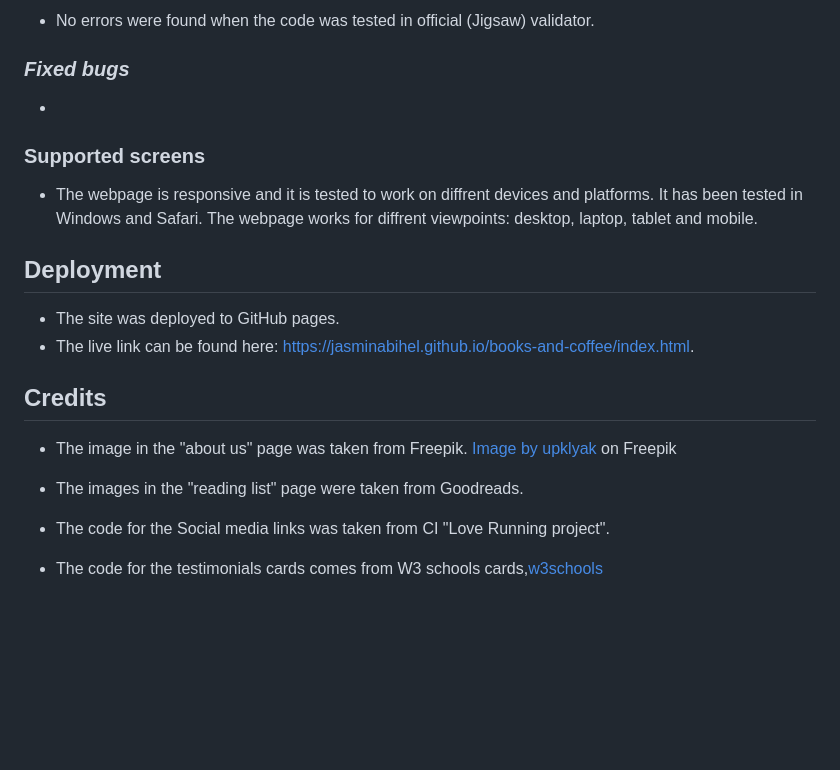
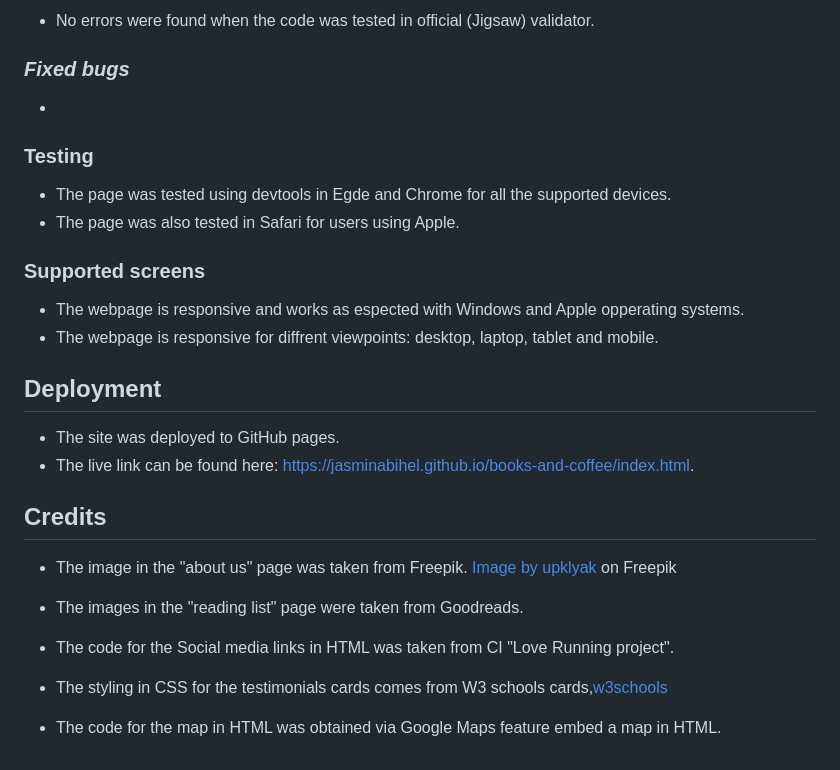
Before and after one commit to jasminabihel/books-and-coffee, a Markdown page: README.md, the part around the change. GitHub-like rendering; blank space fills up the shorter version.

Commit message:
Add a new text to Testing heading

```diff
--- a/README.md
+++ b/README.md
@@ -81,9 +81,15 @@ Books&Coffee is a site for booklovers based in Gothenborg, Sweden. This site is
 ### *Fixed bugs* ###
 
 *
+### **Testing** ###
+
+* The page was tested using devtools in Egde and Chrome for all the supported devices.
+* The page was also tested in Safari for users using Apple.
 
 ### **Supported screens** ###
-* The webpage is responsive and it is tested to work on diffrent devices and platforms. It has been tested in Windows and Safari. The webpage works for diffrent viewpoints: desktop, laptop, tablet and mobile.
+
+* The webpage is responsive and works as espected with Windows and Apple opperating systems.
+* The webpage is responsive for diffrent viewpoints: desktop, laptop, tablet and mobile.
 
 ## **Deployment**
 * The site was deployed to GitHub pages.
@@ -95,6 +101,7 @@ Books&Coffee is a site for booklovers based in Gothenborg, Sweden. This site is
 
 * The images in the "reading list" page were taken from Goodreads.
 
-* The code for the Social media links was taken from CI "Love Running project".
+* The code for the Social media links in HTML was taken from CI "Love Running project".
 
-* The code for the testimonials cards comes from W3 schools cards,<a href="https://www.w3schools.com/w3css/w3css_cards.asp">w3schools</a>
+* The styling in CSS for the testimonials cards comes from W3 schools cards,<a href="https://www.w3schools.com/w3css/w3css_cards.asp">w3schools</a>
+* The code for the map in HTML was obtained via Google Maps feature embed a map in HTML.
```
